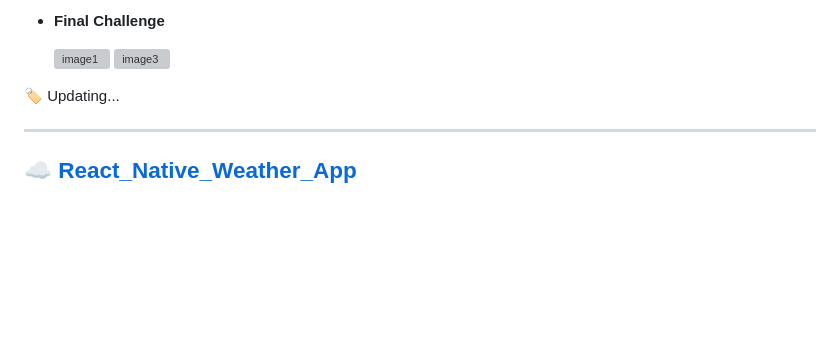
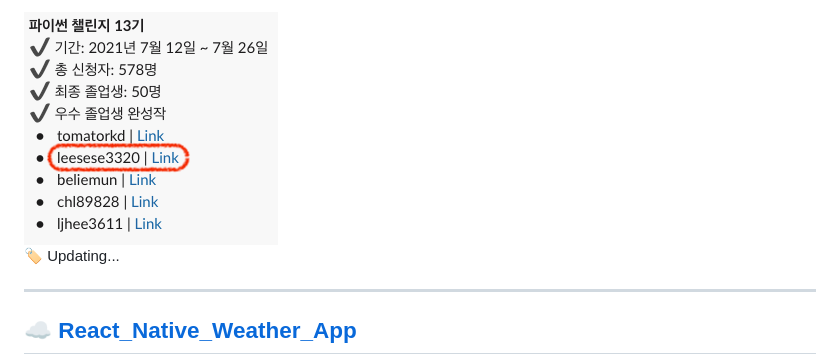
Before and after one commit to lisy0123/Nomadcoders, a Markdown page: README.md, the part around the change printed below. Drawn GitHub-style; pictures changed too: Web_Scrapper/done.png (added); blank space fills up the shorter version; grey boxes are pictures that could not be loaded.

Commit message:
finall

```diff
--- a/README.md
+++ b/README.md
@@ -12,7 +12,5 @@ Web scrapper with python
 
-- **Final Challenge**
-
-  ![image1](https://github.com/lisy0123/Nomadcoders/blob/main/Web_Scrapper/Challenge/Day13_14/image/image1.png) ![image3](https://github.com/lisy0123/Nomadcoders/blob/main/Web_Scrapper/Challenge/Day13_14/image/image3.png)
+<img src="https://github.com/lisy0123/Nomadcoders/blob/main/Web_Scrapper/done.png" alt="done" style="zoom:80%;" />
 
 :label:  Updating...
 
```
Also changed, not shown: other parts of README.md (+1 -1 lines), Web_Scrapper/README.md (+4 -2 lines).
